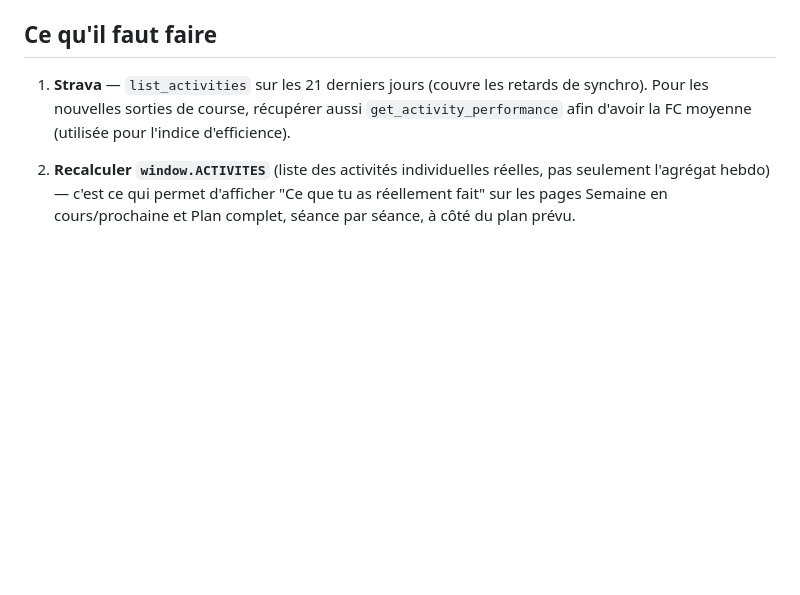
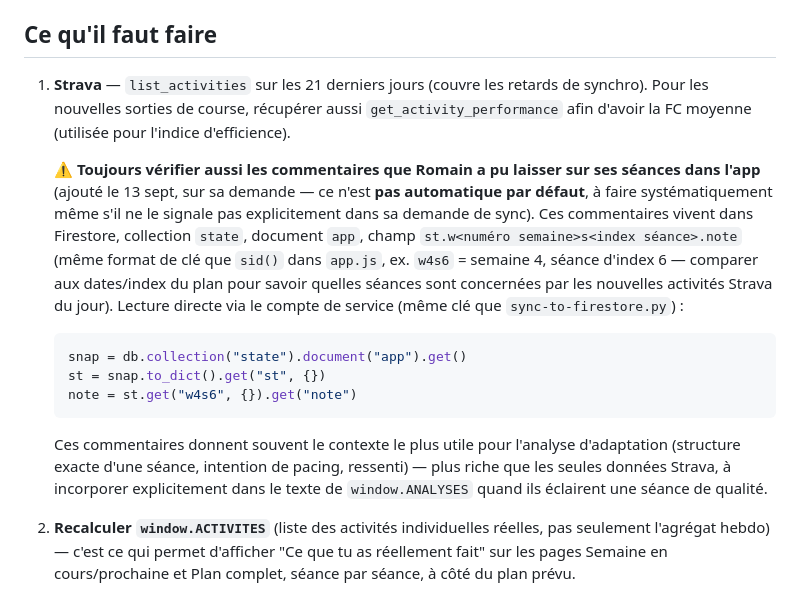
Before and after one commit to nyamor-13/nice-cannes-2026, a Markdown page: UPDATE.md, the part around the change. Drawn GitHub-style; blank space fills up the shorter version.

Commit message:
Rend systématique la vérification des commentaires de séance de Romain
Sur sa question explicite (13 sept) : ce n'était pas automatique avant
— la dernière analyse (sortie longue 20 km) n'a incorporé son
commentaire que parce qu'il l'avait signalé lui-même dans sa demande.
Ajoute l'étape comme vérification systématique à chaque sync, avec
l'emplacement exact (Firestore state/app, champ st.w<sem>s<idx>.note)
et le code de lecture, pour ne plus dépendre d'un rappel explicite.

````diff
--- a/UPDATE.md
+++ b/UPDATE.md
@@ -19,6 +19,24 @@ c'est pour ça que seul `data-strava.js` est réécrit.
 1. **Strava** — `list_activities` sur les 21 derniers jours (couvre les retards de synchro).
    Pour les nouvelles sorties de course, récupérer aussi `get_activity_performance`
    afin d'avoir la FC moyenne (utilisée pour l'indice d'efficience).
+
+   ⚠️ **Toujours vérifier aussi les commentaires que Romain a pu laisser sur ses séances dans
+   l'app** (ajouté le 13 sept, sur sa demande — ce n'est **pas automatique par défaut**, à faire
+   systématiquement même s'il ne le signale pas explicitement dans sa demande de sync). Ces
+   commentaires vivent dans Firestore, collection `state`, document `app`, champ
+   `st.w<numéro semaine>s<index séance>.note` (même format de clé que `sid()` dans `app.js`,
+   ex. `w4s6` = semaine 4, séance d'index 6 — comparer aux dates/index du plan pour savoir quelles
+   séances sont concernées par les nouvelles activités Strava du jour). Lecture directe via le
+   compte de service (même clé que `sync-to-firestore.py`) :
+   ```python
+   snap = db.collection("state").document("app").get()
+   st = snap.to_dict().get("st", {})
+   note = st.get("w4s6", {}).get("note")
+   ```
+   Ces commentaires donnent souvent le contexte le plus utile pour l'analyse d'adaptation
+   (structure exacte d'une séance, intention de pacing, ressenti) — plus riche que les seules
+   données Strava, à incorporer explicitement dans le texte de `window.ANALYSES` quand ils
+   éclairent une séance de qualité.
 
 2. **Recalculer `window.ACTIVITES`** (liste des activités individuelles réelles, pas seulement
    l'agrégat hebdo) — c'est ce qui permet d'afficher "Ce que tu as réellement fait" sur les pages
````
